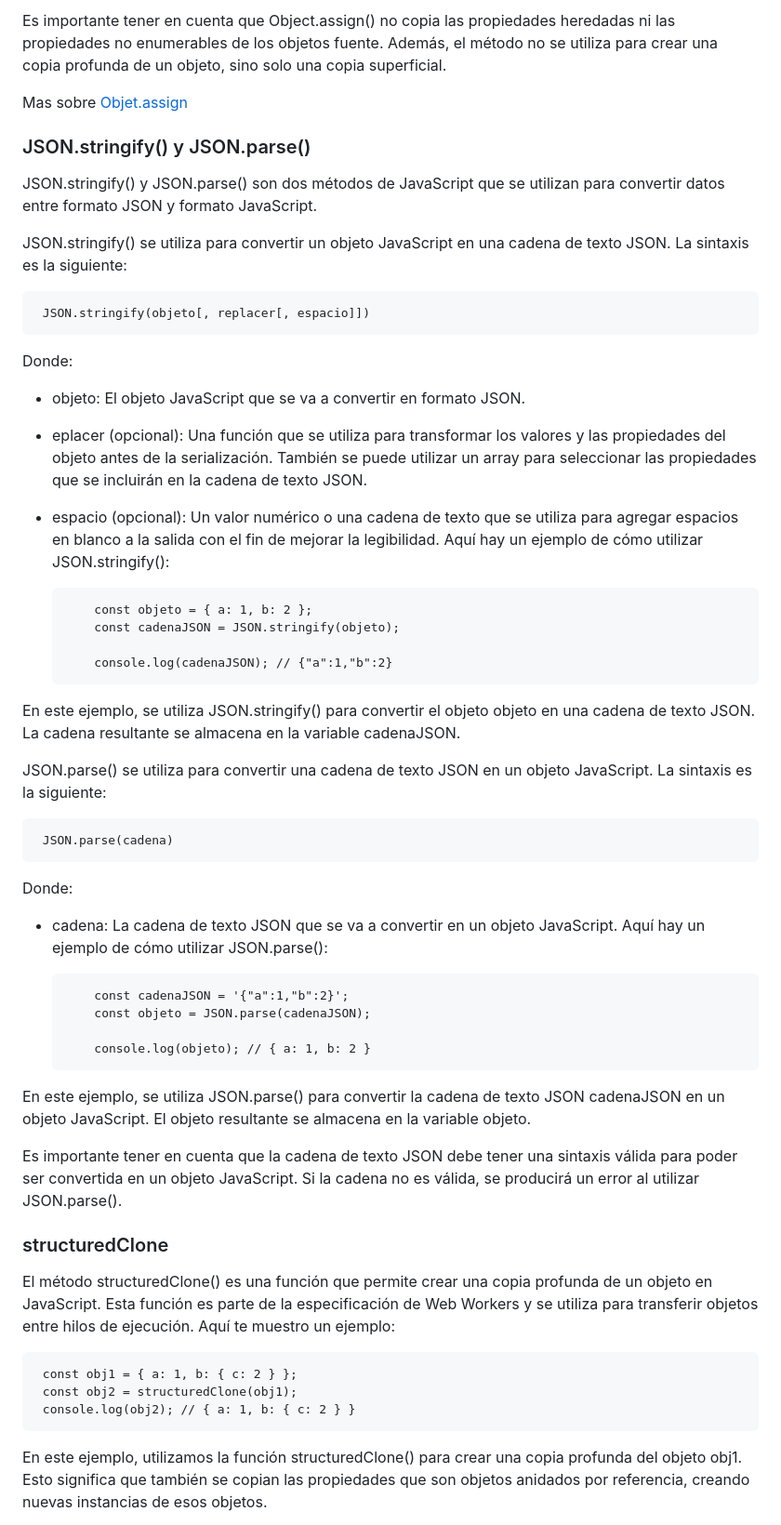
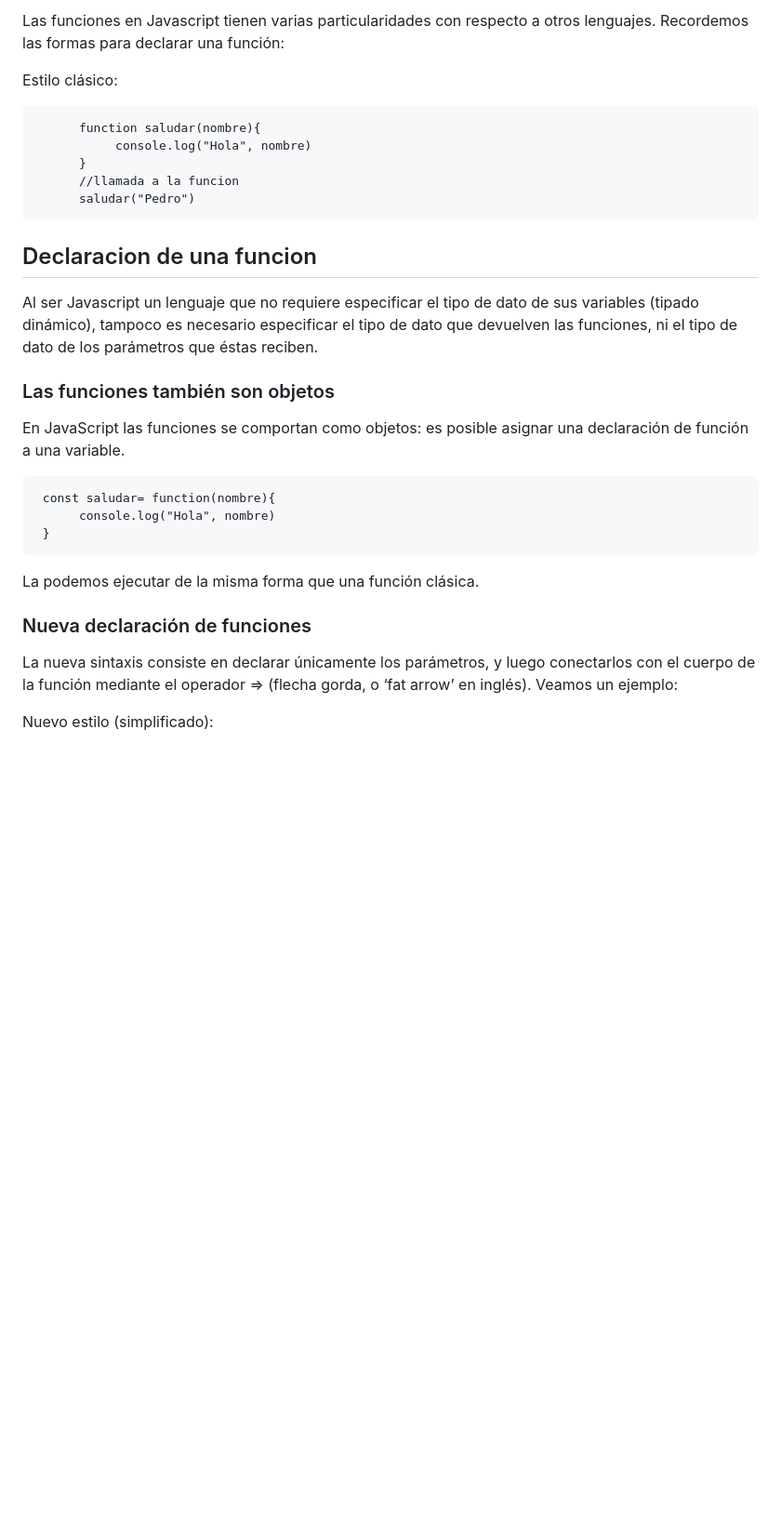
Before and after one commit to osvaldo-ojeda/be-tp2c_lunes, a Markdown page: README.md, the part around the change printed below. Shown: that part at 93% size. Rendered like a GitHub page; blank space fills up the shorter version.

```diff
--- a/README.md
+++ b/README.md
@@ -125,52 +18,30 @@ En este ejemplo, se utiliza Object.assign() para copiar las propiedades de los o
 
-Es importante tener en cuenta que Object.assign() no copia las propiedades heredadas ni las propiedades no enumerables de los objetos fuente. Además, el método no se utiliza para crear una copia profunda de un objeto, sino solo una copia superficial.
+Las funciones en Javascript tienen varias particularidades con respecto a otros lenguajes. Recordemos las formas para declarar una función:
 
-Mas sobre [Objet.assign](https://developer.mozilla.org/es/docs/Web/JavaScript/Reference/Global_Objects/Object/assign)
+Estilo clásico:
+
+          function saludar(nombre){
+               console.log("Hola", nombre)
+          }
+          //llamada a la funcion
+          saludar("Pedro")
+
+## Declaracion de una funcion
+ Al ser Javascript un lenguaje que no requiere especificar el tipo de dato de sus variables (tipado dinámico), tampoco es necesario especificar el tipo de dato que devuelven las funciones, ni el tipo de dato de los parámetros que éstas reciben.
+
+ ### Las funciones también son objetos
+En JavaScript las funciones se comportan como objetos: es posible asignar una declaración de función a una variable.
+
+     const saludar= function(nombre){
+          console.log("Hola", nombre)
+     }
 
 
-### JSON.stringify() y JSON.parse()
 
-JSON.stringify() y JSON.parse() son dos métodos de JavaScript que se utilizan para convertir datos entre formato JSON y formato JavaScript.
+La podemos ejecutar de la misma forma que una función clásica.
 
-JSON.stringify() se utiliza para convertir un objeto JavaScript en una cadena de texto JSON. La sintaxis es la siguiente:
+### Nueva declaración de funciones
+La nueva sintaxis consiste en declarar únicamente los parámetros, y luego conectarlos con el cuerpo de la función mediante el operador => (flecha gorda, o ‘fat arrow’ en inglés). Veamos un ejemplo:
 
-     JSON.stringify(objeto[, replacer[, espacio]])
-Donde:
+Nuevo estilo (simplificado):
 
-- objeto: El objeto JavaScript que se va a convertir en formato JSON.
-- eplacer (opcional): Una función que se utiliza para transformar los valores y las propiedades del objeto antes de la serialización. También se puede utilizar un array para seleccionar las propiedades que se incluirán en la cadena de texto JSON.
-- espacio (opcional): Un valor numérico o una cadena de texto que se utiliza para agregar espacios en blanco a la salida con el fin de mejorar la legibilidad.
-Aquí hay un ejemplo de cómo utilizar JSON.stringify():
-
-          const objeto = { a: 1, b: 2 };
-          const cadenaJSON = JSON.stringify(objeto);
-
-          console.log(cadenaJSON); // {"a":1,"b":2}
-
-En este ejemplo, se utiliza JSON.stringify() para convertir el objeto objeto en una cadena de texto JSON. La cadena resultante se almacena en la variable cadenaJSON.
-
-JSON.parse() se utiliza para convertir una cadena de texto JSON en un objeto JavaScript. La sintaxis es la siguiente:
-
-     JSON.parse(cadena)
-Donde:
-
-- cadena: La cadena de texto JSON que se va a convertir en un objeto JavaScript.
-Aquí hay un ejemplo de cómo utilizar JSON.parse():
-
-          const cadenaJSON = '{"a":1,"b":2}';
-          const objeto = JSON.parse(cadenaJSON);
-
-          console.log(objeto); // { a: 1, b: 2 }
-En este ejemplo, se utiliza JSON.parse() para convertir la cadena de texto JSON cadenaJSON en un objeto JavaScript. El objeto resultante se almacena en la variable objeto.
-
-Es importante tener en cuenta que la cadena de texto JSON debe tener una sintaxis válida para poder ser convertida en un objeto JavaScript. Si la cadena no es válida, se producirá un error al utilizar JSON.parse().
-
-### structuredClone
-
-El método structuredClone() es una función que permite crear una copia profunda de un objeto en JavaScript. Esta función es parte de la especificación de Web Workers y se utiliza para transferir objetos entre hilos de ejecución. Aquí te muestro un ejemplo:
-
-     const obj1 = { a: 1, b: { c: 2 } };
-     const obj2 = structuredClone(obj1);
-     console.log(obj2); // { a: 1, b: { c: 2 } }
-En este ejemplo, utilizamos la función structuredClone() para crear una copia profunda del objeto obj1. Esto significa que también se copian las propiedades que son objetos anidados por referencia, creando nuevas instancias de esos objetos.
-
```
Also changed, not shown: other parts of README.md (+181 -155 lines).
